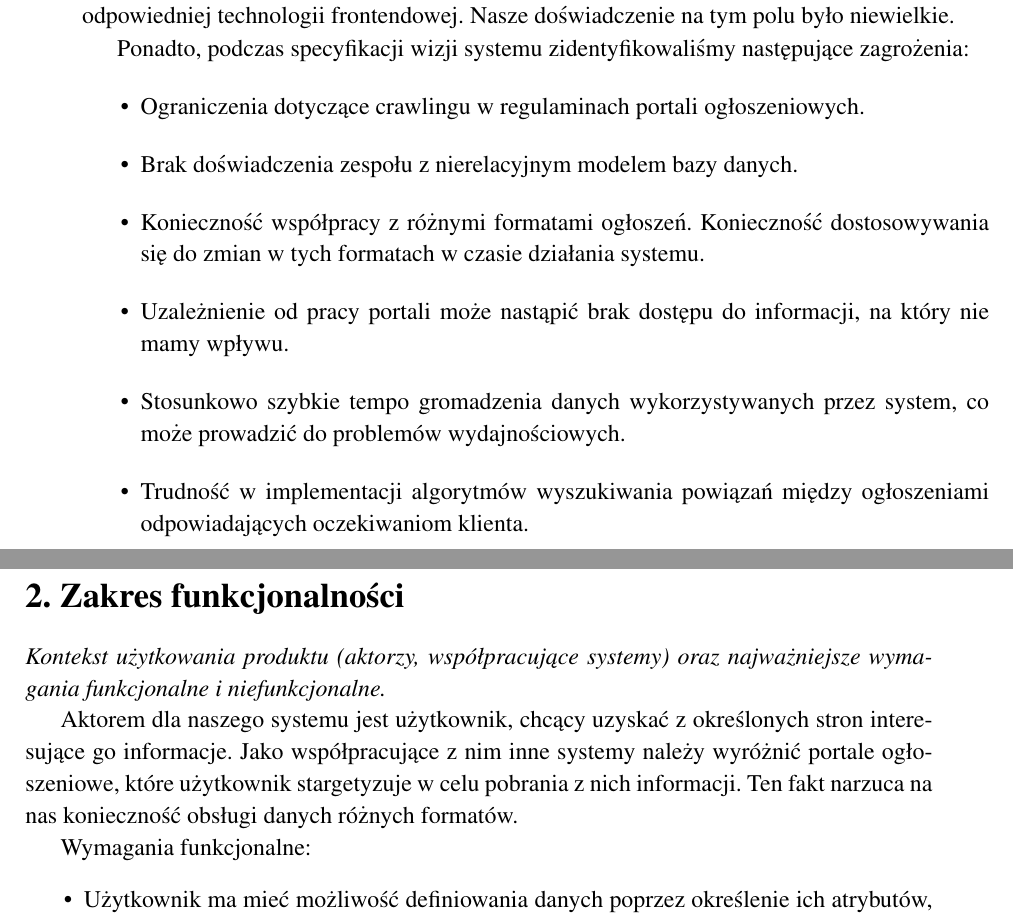
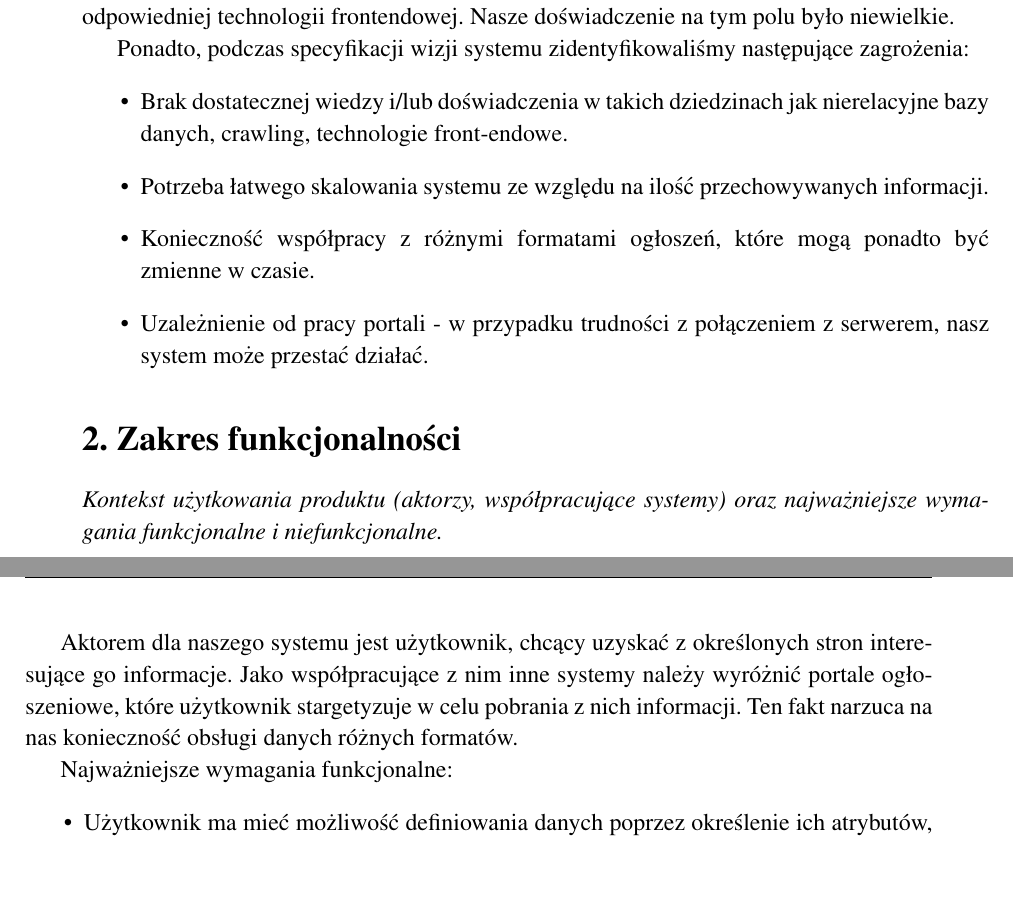
Before and after one commit to domcio/yapa, a LaTeX thesis (przewodnik/przewodnik.tex): two parts of pages 3 and 4 of 5, joined at a grey line, cut so that both start at the same text, the shorter picture padded with empty space. Compiled offline with pdfLaTeX.

Commit message:
... and some

```diff
--- a/przewodnik/przewodnik.tex
+++ b/przewodnik/przewodnik.tex
@@ -58,13 +58,10 @@ doświadczenie na tym polu było niewielkie.
 
 Ponadto, podczas specyfikacji wizji systemu zidentyfikowaliśmy następujące zagrożenia:
 \begin{itemize}
-
-\item Ograniczenia dotyczące crawlingu w regulaminach portali ogłoszeniowych.
-\item Brak doświadczenia zespołu z nierelacyjnym modelem bazy danych.
-\item Konieczność współpracy z różnymi formatami ogłoszeń. Konieczność dostosowywania się do zmian w tych formatach w czasie działania systemu.
-\item Uzależnienie od pracy portali może nastąpić brak dostępu do informacji, na który nie mamy wpływu.
-\item Stosunkowo szybkie tempo gromadzenia danych wykorzystywanych przez system, co może prowadzić do problemów wydajnościowych.
-\item Trudność w implementacji algorytmów wyszukiwania powiązań między ogłoszeniami odpowiadających oczekiwaniom klienta.
+\item Brak dostatecznej wiedzy i/lub doświadczenia w takich dziedzinach jak nierelacyjne bazy danych, crawling, technologie front-endowe.
+\item Potrzeba łatwego skalowania systemu ze względu na ilość przechowywanych informacji.
+\item Konieczność współpracy z różnymi formatami ogłoszeń, które mogą ponadto być zmienne w czasie.
+\item Uzależnienie od pracy portali - w przypadku trudności z połączeniem z serwerem, nasz system może przestać działać.
 \end{itemize}
 
 \section{Zakres funkcjonalności}
@@ -78,7 +75,7 @@ Aktorem dla naszego systemu jest użytkownik, chcący uzyskać z określonych st
 Jako współpracujące z nim inne systemy należy wyróżnić portale ogłoszeniowe, które użytkownik stargetyzuje
 w celu pobrania z nich informacji. Ten fakt narzuca na nas konieczność obsługi danych różnych formatów.
 
-Wymagania funkcjonalne:
+Najważniejsze wymagania funkcjonalne:
 \begin{itemize}
 \item Użytkownik ma mieć możliwość definiowania danych poprzez określenie ich atrybutów,
 sposobu ich ekstrakcji z konkretnego źródła oraz adresu strony, z której zostaną
```
